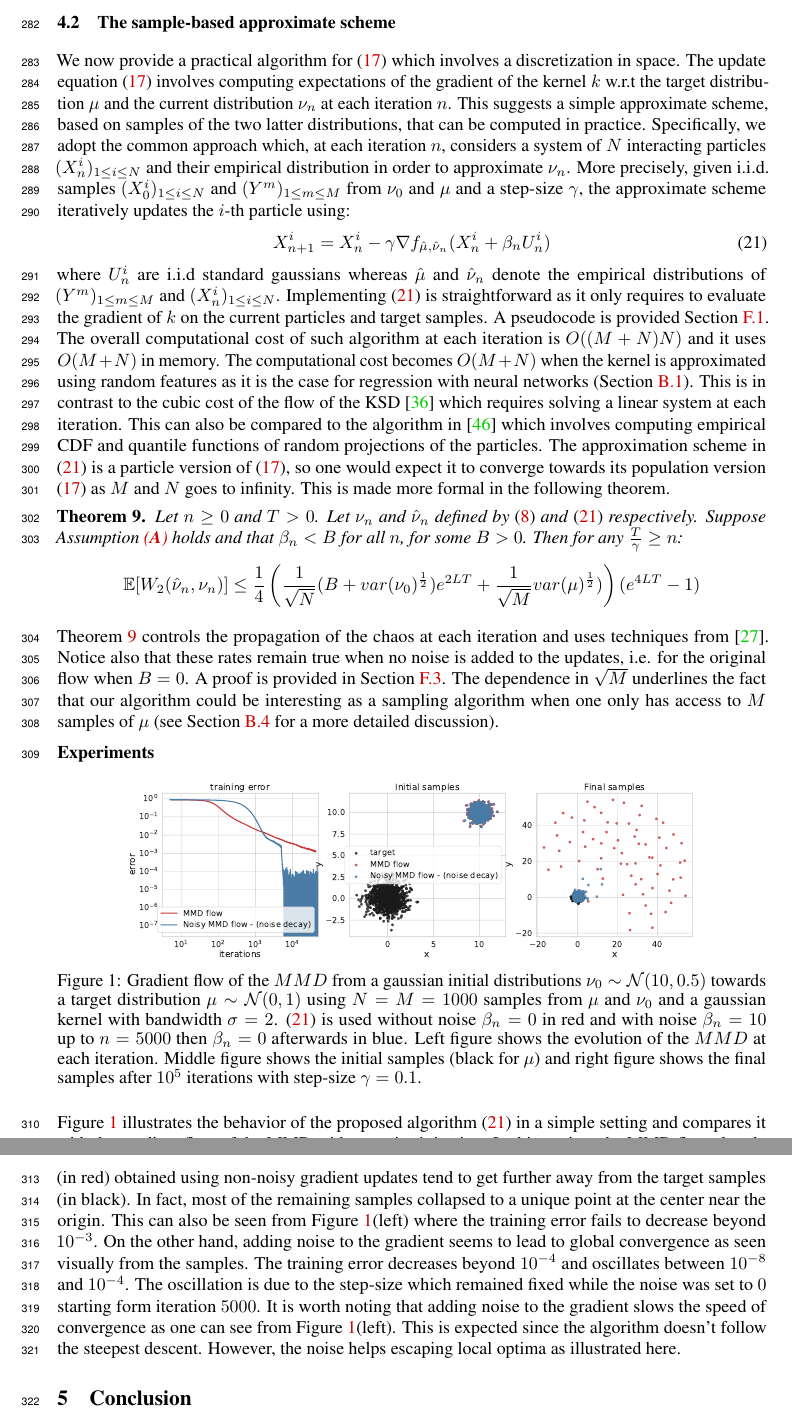
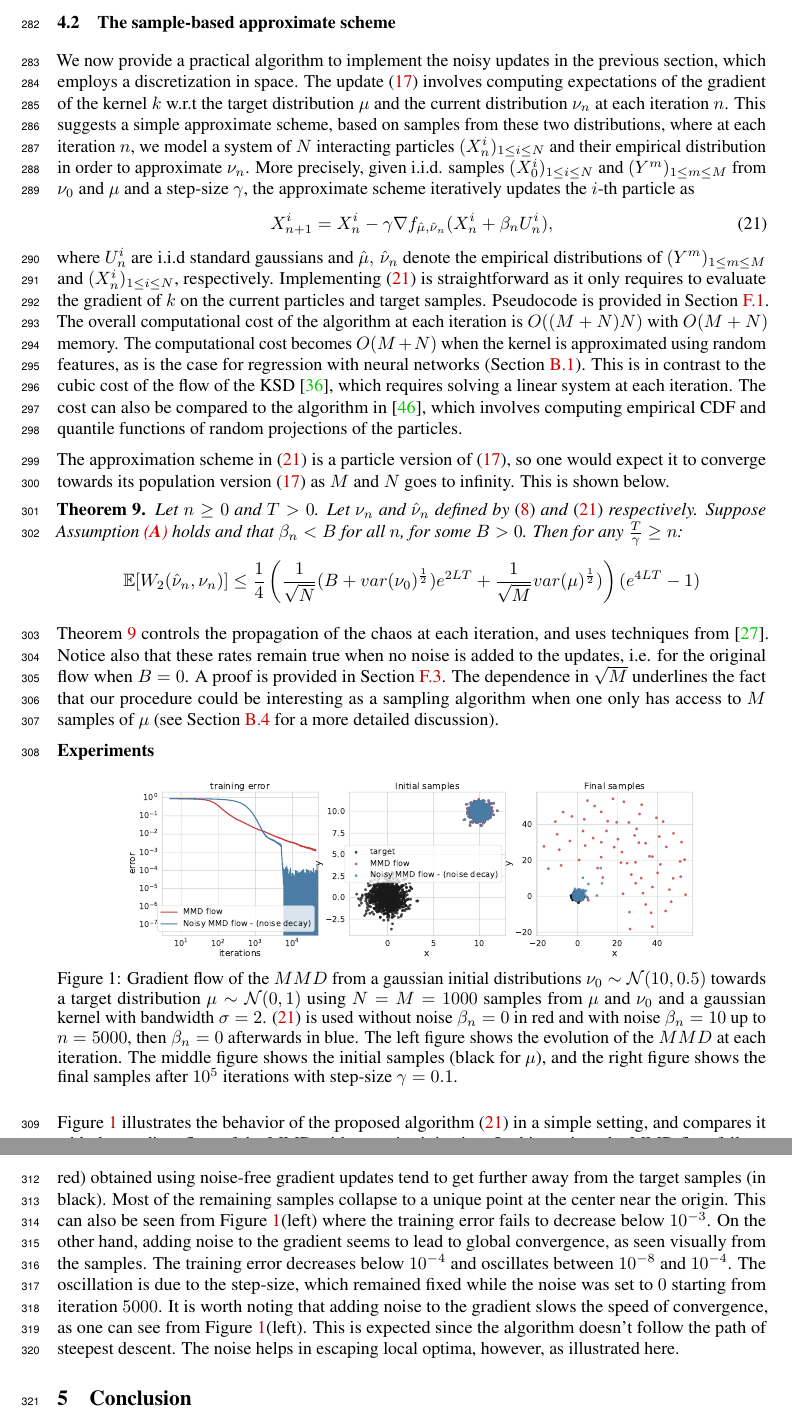
Before and after one commit to akorba/mmd-flow-anna2, a LaTeX paper (writeup/main.tex, which reads writeup/sections/sample_based.tex): two parts of pages 8 and 9 of 32, joined at a grey line, cut so that both start at the same text. Compiled offline with pdfLaTeX.

Commit message:
section 4

```diff
--- a/writeup/sections/sample_based.tex
+++ b/writeup/sections/sample_based.tex
@@ -3,22 +3,26 @@
 \subsection{The sample-based approximate scheme}\label{sec:sample_based}
 
 %In \cref{sec:sample_based}
-We now provide a practical algorithm for \cref{eq:discretized_noisy_flow} which involves a discretization in space.
-The update equation \eqref{eq:discretized_noisy_flow} involves computing expectations of the gradient of the kernel $k$ w.r.t the target distribution $\mu$ and the current distribution $\nu_n$ at each iteration $n$. This suggests a simple approximate scheme, based on samples of the two latter distributions, that can be computed in practice. Specifically, we adopt the common approach %(sometimes referred to as \textit{mean-field interaction} in mathematical physics and stochastic analysis)
-which, at each iteration $n$, considers a system of $N$ interacting particles $(X_n^i)_{1\leq i\leq N}$  and their empirical distribution in order to approximate $\nu_n$.
-More precisely, given i.i.d. samples $(X^i_0)_{1\leq i\leq N}$ and $(Y^{m})_{1\leq m\leq M}$ from $\nu_0$ and $\mu$ and a step-size $\gamma$, the approximate scheme iteratively updates the $i$-th particle using:
+We now provide a practical algorithm to implement % \cref{eq:discretized_noisy_flow},
+the noisy updates in the previous section,
+which employs a discretization in space.
+The update \eqref{eq:discretized_noisy_flow} involves computing expectations of the gradient of the kernel $k$ w.r.t the target distribution $\mu$ and the current distribution $\nu_n$ at each iteration $n$. This suggests a simple approximate scheme, based on samples from these two distributions, where % we adopt the common approach %(sometimes referred to as \textit{mean-field interaction} in mathematical physics and stochastic analysis)
+%which,
+at each iteration $n$, we model a system of $N$ interacting particles $(X_n^i)_{1\leq i\leq N}$  and their empirical distribution in order to approximate $\nu_n$.
+More precisely, given i.i.d. samples $(X^i_0)_{1\leq i\leq N}$ and $(Y^{m})_{1\leq m\leq M}$ from $\nu_0$ and $\mu$ and a step-size $\gamma$, the approximate scheme iteratively updates the $i$-th particle as
 \begin{align}\label{eq:euler_maruyama}
-X_{n+1}^{i} = X_n^i -\gamma \nabla f_{\hat{\mu},\hat{\nu}_n}(X_n^i+\beta_n U_n^i)
+X_{n+1}^{i} = X_n^i -\gamma \nabla f_{\hat{\mu},\hat{\nu}_n}(X_n^i+\beta_n U_n^i),
 \end{align}
-where $U_{n}^{i}$ are i.i.d standard gaussians whereas $\hat{\mu}$ and $\hat{\nu}_n$ denote the empirical distributions of $(Y^{m})_{1\leq m\leq M}$ and $(X^i_n)_{1\leq i\leq N}$. %In \cref{eq:euler_maruyama}, $\nabla f_{\hat{\mu},\hat{\nu}_n}(.)$ can be evaluated easily using only the available samples at iteration $n$:
-Implementing \cref{eq:euler_maruyama} is straightforward as it only requires to evaluate the gradient of $k$ on the current particles and target samples. A pseudocode is provided \cref{subsec:pseudocode}.
+where $U_{n}^{i}$ are i.i.d standard gaussians and $\hat{\mu},\,\hat{\nu}_n$ denote the empirical distributions of $(Y^{m})_{1\leq m\leq M}$ and $(X^i_n)_{1\leq i\leq N}$, respectively. %In \cref{eq:euler_maruyama}, $\nabla f_{\hat{\mu},\hat{\nu}_n}(.)$ can be evaluated easily using only the available samples at iteration $n$:
+Implementing \cref{eq:euler_maruyama} is straightforward as it only requires to evaluate the gradient of $k$ on the current particles and target samples. Pseudocode is provided in \cref{subsec:pseudocode}.
 %\begin{align}
 %	 \nabla f_{\hat{\mu},\hat{\nu}_n}(z) = \frac{1}{M}\sum\limits_{m=1}^M \nabla_2 k(Ym,z)-\frac{1}{N}\sum\limits_{j=1}^N \nabla_2 k(X_n^j,z) \qquad \forall z\in\X
 %\end{align}
 %where $\nabla_2 k(x,z)$ denotes the gradient of $k$ w.r.t. $z$.
-The overall computational cost of such algorithm at each iteration is $O((M+N)N)$ and it uses $O(M+N)$ in memory. The computational cost becomes  $O(M+N)$ when the kernel is approximated using random features as it is the case for regression with neural networks (\cref{subsec:training_neural_networks}).
-This is in contrast to the cubic cost of the flow of the KSD \cite{Mroueh:2019} which requires solving a linear system at each iteration. This can also be compared to the algorithm in  \cite{csimcsekli2018sliced} which involves computing empirical CDF and quantile functions of random projections of the particles.
-The approximation scheme in \cref{eq:euler_maruyama} is a particle version of \cref{eq:discretized_noisy_flow}, so one would expect it to converge towards its population version  \cref{eq:discretized_noisy_flow} as $M$ and $N$ goes to infinity. This is made more formal in the following theorem.
+The overall computational cost of the algorithm at each iteration is $O((M+N)N)$ with $O(M+N)$ memory. The computational cost becomes  $O(M+N)$ when the kernel is approximated using random features, as  is the case for regression with neural networks (\cref{subsec:training_neural_networks}).
+This is in contrast to the cubic cost of the flow of the KSD \cite{Mroueh:2019}, which requires solving a linear system at each iteration. The cost can also be compared to the algorithm in  \cite{csimcsekli2018sliced}, which involves computing empirical CDF and quantile functions of random projections of the particles.
+
+The approximation scheme in \cref{eq:euler_maruyama} is a particle version of \cref{eq:discretized_noisy_flow}, so one would expect it to converge towards its population version  \cref{eq:discretized_noisy_flow} as $M$ and $N$ goes to infinity. This is shown below.
 %\begin{theorem}\label{prop:convergence_euler_maruyama}
 %Under the same conditions as in \cref{prop:convergence_euler_scheme} and for any $\frac{T}{\gamma}\geq n\geq 0$:
 %\begin{equation}
@@ -33,7 +37,7 @@ The approximation scheme in \cref{eq:euler_maruyama} is a particle version of \c
 \]
 \end{theorem}
 %Notice that since we do not have access to true samples of $\nu_n$ at each iteration $n$, we have adopted the common approach (sometimes referred to as \textit{mean-field interaction} in mathematical physics and stochastic analysis) which considers the system of  $N$ interacting particles $(X_n^{1,N}, X_n^{2,N}, \dots, X_n^{N,N})$ and their empirical distribution in order to approximate $\nu_n$.
-\cref{prop:convergence_euler_maruyama} controls the propagation of the chaos at each iteration and uses techniques from \cite{jourdain2007nonlinear}. Notice also that these rates remain true when no noise is added to the updates, i.e. for the original flow when $B=0$. A proof is provided in \cref{proof:propagation_chaos}. The dependence in $\sqrt{M}$ underlines the fact that our algorithm could be interesting as a sampling algorithm when one only has access to $M$ samples of $\mu$ (see \cref{subsec:kl_flow} for a more detailed discussion).
+\cref{prop:convergence_euler_maruyama} controls the propagation of the chaos at each iteration, and uses techniques from \cite{jourdain2007nonlinear}. Notice also that these rates remain true when no noise is added to the updates, i.e. for the original flow when $B=0$. A proof is provided in \cref{proof:propagation_chaos}. The dependence in $\sqrt{M}$ underlines the fact that our procedure could be interesting as a sampling algorithm when one only has access to $M$ samples of $\mu$ (see \cref{subsec:kl_flow} for a more detailed discussion).
 
 %\begin{remark}
 %Two settings are usually encountered in the sampling literature: \textit{density-based}, i.e. the target $\mu$ is known up to a constant, or \textit{sample-based}, i.e. we only have access to a set of samples $X \sim \mu$. The Unadjusted Langevin Algorithm (ULA), which involves a time-discretized version of the Langevin diffusion (see \cref{remark:gradient_flow}), seems much more suitable for first setting, since it only requires the knowledge of $\nabla \log \mu$, whereas our algorithm requires the knowledge of $\mu$ (since $\nabla f_{\mu, \nu_n}$ involves an integration over $\mu$). However, in the sample-based setting, it may be difficult to adapt the ULA algorithm, since it would require firstly to estimate $\nabla \log(\mu)$ based on a set of samples of $\mu$, before plugging this estimate in the update of the algorithm. This problem, sometimes referred to as \textit{score estimation} in the literature, has been the subject of a lot of work but remains hard especially in high dimensions (see \cite{sutherland2017efficient},\cite{li2018gradient},\cite{shi2018spectral}). In contrast, the discretized flow of the $MMD^2$ presented in this section seems naturally adapted to the sample-based setting.
@@ -61,8 +65,8 @@ The approximation scheme in \cref{eq:euler_maruyama} is a particle version of \c
 	\includegraphics[width=0.8\linewidth]{figures/Gaussians_error_4}
 	\caption{Gradient flow of the $MMD$ from a gaussian initial distributions $\nu_0\sim \mathcal{N}(10,0.5)$  towards a target distribution $\mu\sim \mathcal{N}(0,1)$ using $N=M=1000$ samples from $\mu$ and $\nu_0$ and a gaussian kernel with bandwidth $\sigma = 2 $. \cref{eq:euler_maruyama} is used
 	%with noise  $\beta_k = 10$ in blue,
-	without noise $\beta_n = 0$ in red and  with noise $\beta_n = 10$ up to $n=5000$ then $\beta_n = 0$ afterwards in blue.
-	Left figure shows the evolution of the $MMD$ at each iteration. Middle figure shows the initial samples (black for $\mu$) and right figure shows the final samples after $10^5$ iterations with step-size $\gamma = 0.1$.}
+	without noise $\beta_n = 0$ in red and  with noise $\beta_n = 10$ up to $n=5000$, then $\beta_n = 0$ afterwards in blue.
+	The left figure shows the evolution of the $MMD$ at each iteration. The middle figure shows the initial samples (black for $\mu$), and the right figure shows the final samples after $10^5$ iterations with step-size $\gamma = 0.1$.}
 	\label{fig:experiments}
 \end{figure}
-\cref{fig:experiments} illustrates the behavior of the proposed algorithm \cref{eq:euler_maruyama} in a simple setting and compares it with the gradient flow of the MMD without noise injection. In this setting, the MMD flow already fails to converge to the global optimum. Indeed, as shown in \cref{fig:experiments}(right), some of the final samples (in red) obtained using non-noisy gradient updates tend to get further away from the target samples (in black). In fact, most of the remaining samples collapsed to a unique point at the center near the origin. This can also be seen from \cref{fig:experiments}(left) where the training error fails to decrease beyond $10^{-3}$. On the other hand, adding noise to the gradient seems to lead to global convergence as seen visually from the samples. The training error decreases beyond $10^{-4}$ and oscillates between $10^{-8}$ and $10^{-4}$. The oscillation is due to the step-size which remained fixed while the noise was set to $0$ starting form iteration $5000$. It is worth noting that adding noise to the gradient slows the speed of convergence as one can see from \cref{fig:experiments}(left). This is expected since the algorithm doesn't follow the steepest descent. However, the noise helps escaping local optima as  illustrated here.
+\cref{fig:experiments} illustrates the behavior of the proposed algorithm \cref{eq:euler_maruyama} in a simple setting, and compares it with the gradient flow of the MMD without noise injection. In this setting, the MMD flow  fails to converge to the global optimum. Indeed, as shown in \cref{fig:experiments}(right), some of the final samples (in red) obtained using noise-free gradient updates tend to get further away from the target samples (in black). Most of the remaining samples collapse to a unique point at the center near the origin. This can also be seen from \cref{fig:experiments}(left) where the training error fails to decrease below $10^{-3}$. On the other hand, adding noise to the gradient seems to lead to global convergence, as seen visually from the samples. The training error decreases below $10^{-4}$ and oscillates between $10^{-8}$ and $10^{-4}$. The oscillation is due to the step-size, which remained fixed while the noise was set to $0$ starting from iteration $5000$. It is worth noting that adding noise to the gradient slows the speed of convergence, as one can see from \cref{fig:experiments}(left). This is expected since the algorithm doesn't follow the path of steepest descent. The noise helps in escaping local optima, however, as  illustrated here.
```
